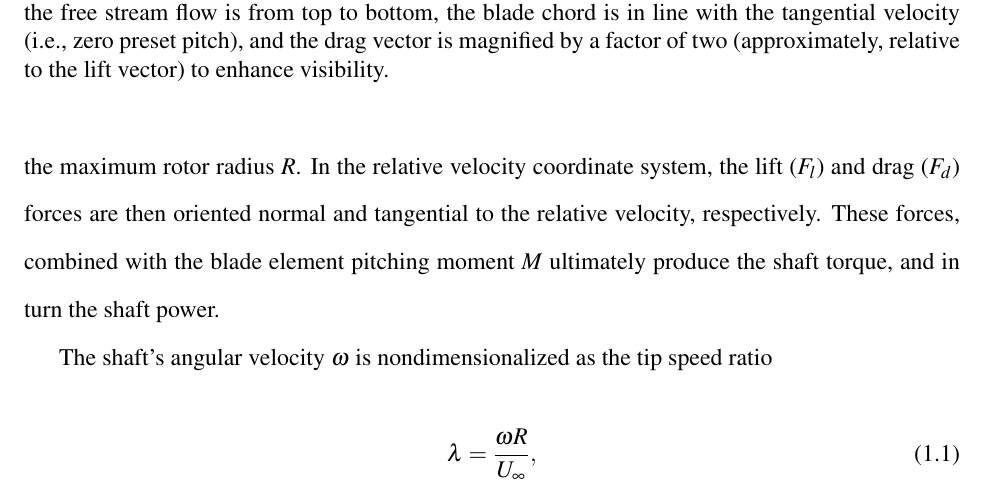
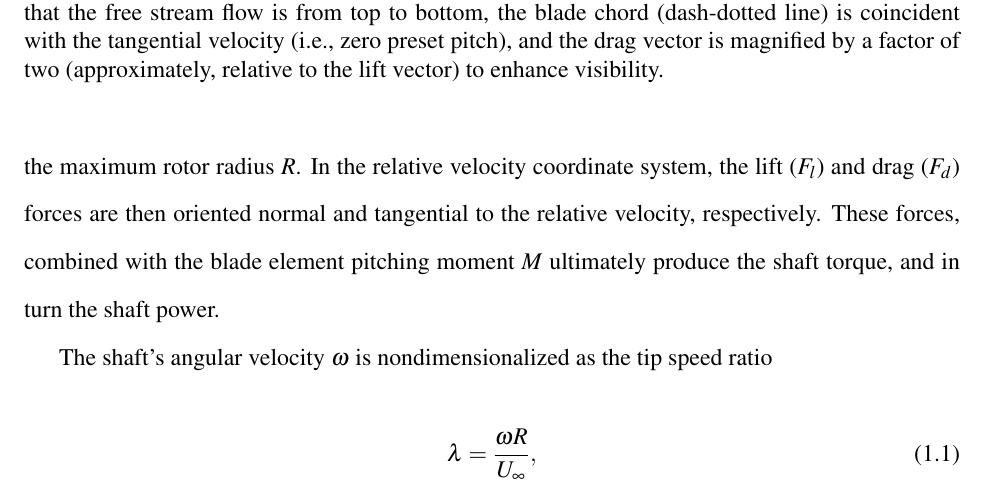
Before and after one commit to petebachant/PhD-thesis, a LaTeX thesis (thesis.tex, which reads chapters/introduction.tex): part of page 28 of 174, cut so that both start at the same text. Compiled offline with pdfLaTeX.

Commit message:
Add blade chord line; resolves #157

```diff
--- a/chapters/introduction.tex
+++ b/chapters/introduction.tex
@@ -197,9 +197,9 @@ moment $M$ ultimately produce the shaft torque, and in turn the shaft power.
 
     \caption{Vector diagram of velocity and forcing on a cross-flow turbine
         blade element. Note that the free stream flow is from top to bottom, the
-        blade chord is in line with the tangential velocity (i.e., zero preset
-        pitch), and the drag vector is magnified by a factor of two (approximately,
-        relative to the lift vector) to enhance visibility.}
+        blade chord (dash-dotted line) is coincident with the tangential velocity
+        (i.e., zero preset pitch), and the drag vector is magnified by a factor of
+        two (approximately, relative to the lift vector) to enhance visibility.}
 
     \label{fig:vectors}
 \end{figure}
```
